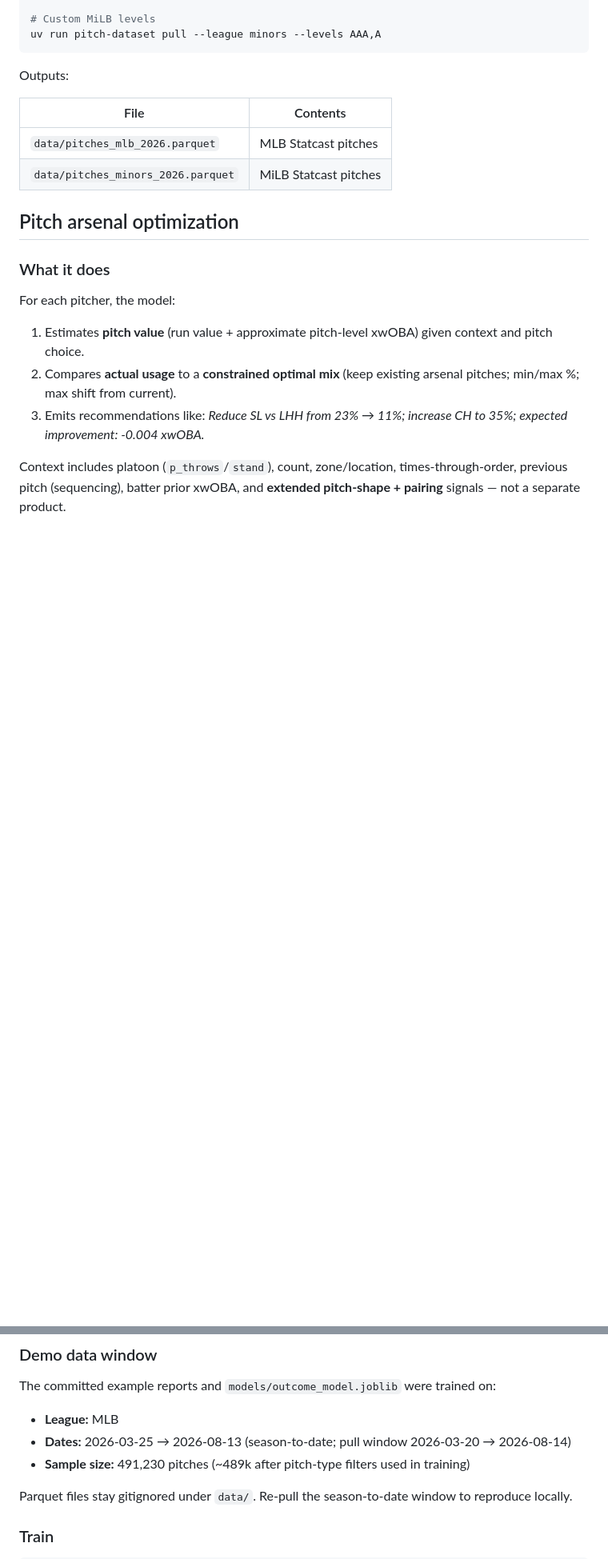
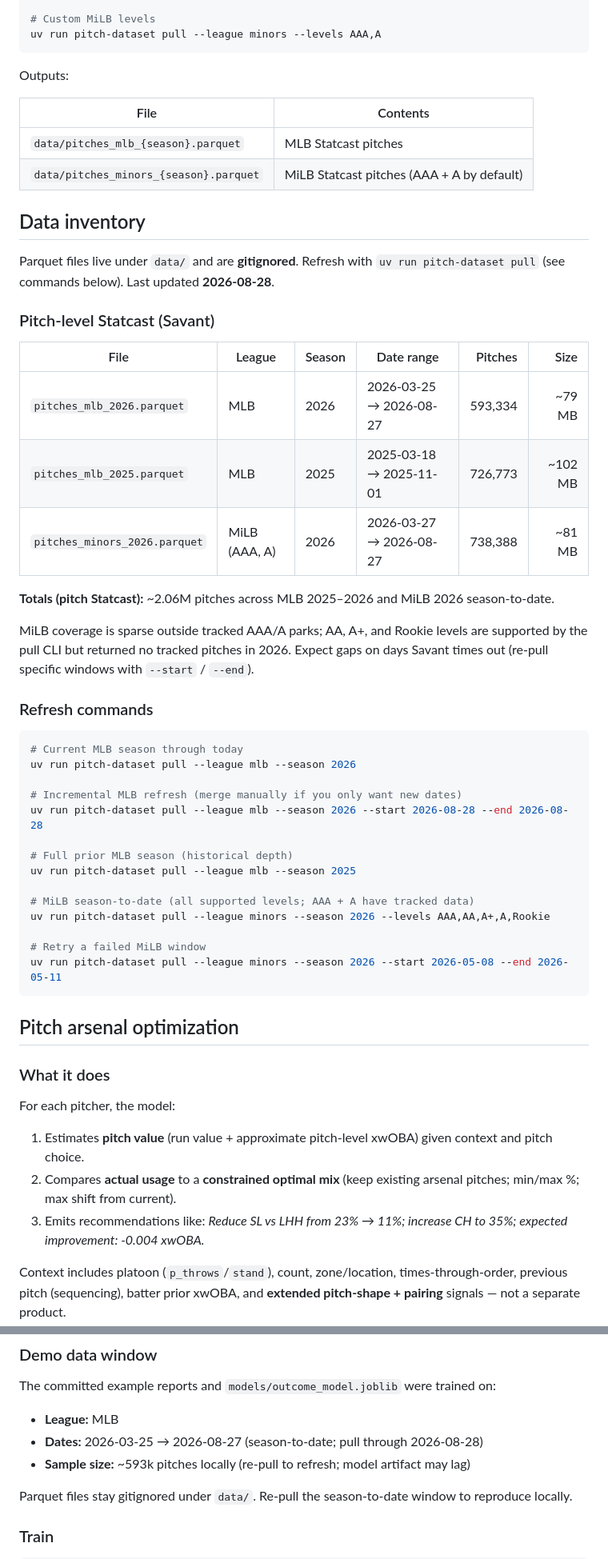
Before and after one commit to gdevers/pitch-dataset, a Markdown page: README.md, 2 parts joined by grey strips. Shown at 80% size. GitHub-like rendering; blank space fills up the shorter version.

Commit message:
Update README data inventory after full MiLB 2026 pull.
Document 738k MiLB pitches through 2026-08-27 and note that only AAA/A levels have tracked Savant data.

Co-authored-by: Cursor <cursoragent@cursor.com>

````diff
--- a/README.md
+++ b/README.md
@@ -152,8 +152,43 @@ Outputs:
 
 | File | Contents |
 | --- | --- |
-| `data/pitches_mlb_2026.parquet` | MLB Statcast pitches |
-| `data/pitches_minors_2026.parquet` | MiLB Statcast pitches |
+| `data/pitches_mlb_{season}.parquet` | MLB Statcast pitches |
+| `data/pitches_minors_{season}.parquet` | MiLB Statcast pitches (AAA + A by default) |
+
+## Data inventory
+
+Parquet files live under `data/` and are **gitignored**. Refresh with `uv run pitch-dataset pull` (see commands below). Last updated **2026-08-28**.
+
+### Pitch-level Statcast (Savant)
+
+| File | League | Season | Date range | Pitches | Size |
+| --- | --- | --- | --- | ---: | ---: |
+| `pitches_mlb_2026.parquet` | MLB | 2026 | 2026-03-25 → 2026-08-27 | 593,334 | ~79 MB |
+| `pitches_mlb_2025.parquet` | MLB | 2025 | 2025-03-18 → 2025-11-01 | 726,773 | ~102 MB |
+| `pitches_minors_2026.parquet` | MiLB (AAA, A) | 2026 | 2026-03-27 → 2026-08-27 | 738,388 | ~81 MB |
+
+**Totals (pitch Statcast):** ~2.06M pitches across MLB 2025–2026 and MiLB 2026 season-to-date.
+
+MiLB coverage is sparse outside tracked AAA/A parks; AA, A+, and Rookie levels are supported by the pull CLI but returned no tracked pitches in 2026. Expect gaps on days Savant times out (re-pull specific windows with `--start` / `--end`).
+
+### Refresh commands
+
+```bash
+# Current MLB season through today
+uv run pitch-dataset pull --league mlb --season 2026
+
+# Incremental MLB refresh (merge manually if you only want new dates)
+uv run pitch-dataset pull --league mlb --season 2026 --start 2026-08-28 --end 2026-08-28
+
+# Full prior MLB season (historical depth)
+uv run pitch-dataset pull --league mlb --season 2025
+
+# MiLB season-to-date (all supported levels; AAA + A have tracked data)
+uv run pitch-dataset pull --league minors --season 2026 --levels AAA,AA,A+,A,Rookie
+
+# Retry a failed MiLB window
+uv run pitch-dataset pull --league minors --season 2026 --start 2026-05-08 --end 2026-05-11
+```
 
 ## Pitch arsenal optimization
 
@@ -178,8 +213,8 @@ During optimization, candidate pitch types get their pitcher-specific shape mean
 The committed example reports and `models/outcome_model.joblib` were trained on:
 
 - **League:** MLB
-- **Dates:** 2026-03-25 → 2026-08-13 (season-to-date; pull window 2026-03-20 → 2026-08-14)
-- **Sample size:** 491,230 pitches (~489k after pitch-type filters used in training)
+- **Dates:** 2026-03-25 → 2026-08-27 (season-to-date; pull through 2026-08-28)
+- **Sample size:** ~593k pitches locally (re-pull to refresh; model artifact may lag)
 
 Parquet files stay gitignored under `data/`. Re-pull the season-to-date window to reproduce locally.
 
````
